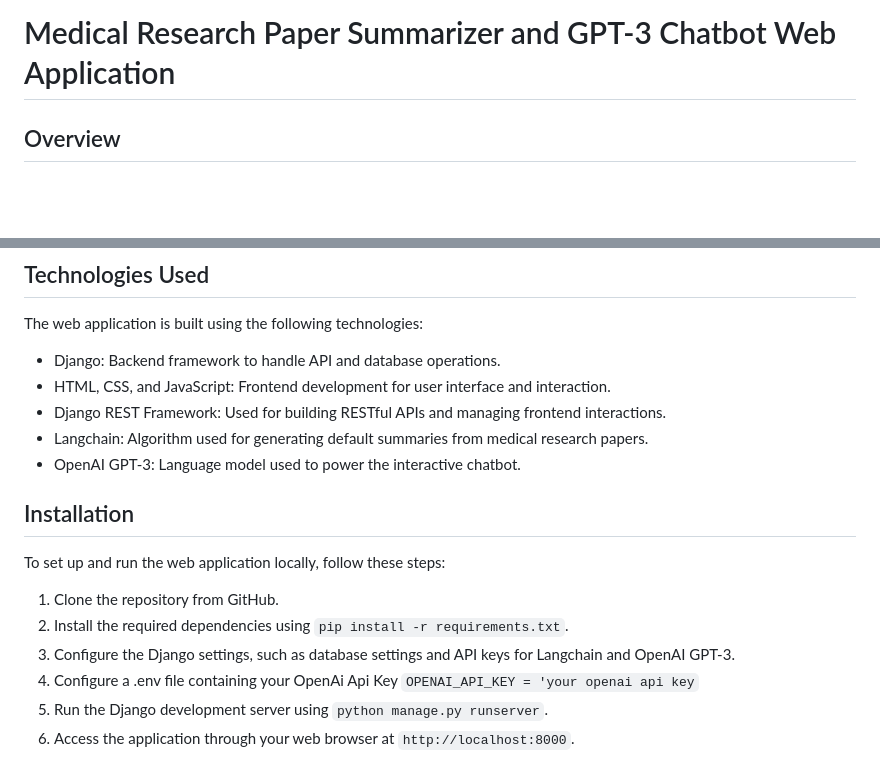
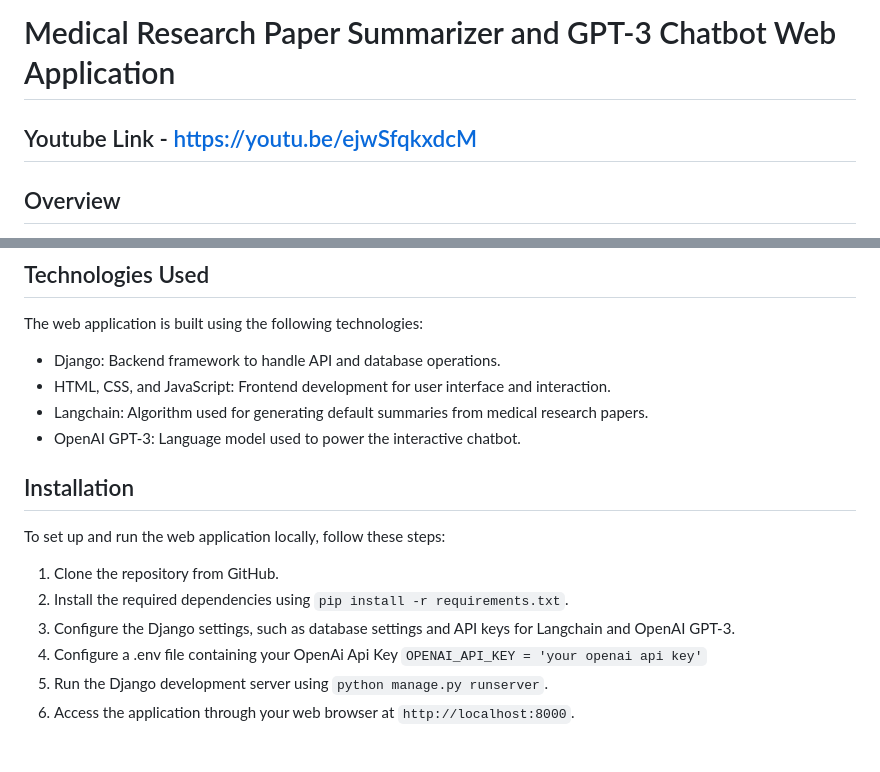
Before and after one commit to adityapal0807/Prompter.io, a Markdown page: README.md, 2 parts joined by grey strips. Rendered like a GitHub page; blank space fills up the shorter version.

```diff
--- a/README.md
+++ b/README.md
@@ -1,4 +1,6 @@
 # Medical Research Paper Summarizer and GPT-3 Chatbot Web Application
+
+## Youtube Link - https://youtu.be/ejwSfqkxdcM
 
 ## Overview
 
@@ -41,7 +44,6 @@ The web application is built using the following technologies:
 
 - Django: Backend framework to handle API and database operations.
 - HTML, CSS, and JavaScript: Frontend development for user interface and interaction.
-- Django REST Framework: Used for building RESTful APIs and managing frontend interactions.
 - Langchain: Algorithm used for generating default summaries from medical research papers.
 - OpenAI GPT-3: Language model used to power the interactive chatbot.
 
@@ -52,7 +54,7 @@ To set up and run the web application locally, follow these steps:
 1. Clone the repository from GitHub.
 2. Install the required dependencies using `pip install -r requirements.txt`.
 3. Configure the Django settings, such as database settings and API keys for Langchain and OpenAI GPT-3.
-4. Configure a .env file containing your OpenAi Api Key `OPENAI_API_KEY = 'your openai api key`
+4. Configure a .env file containing your OpenAi Api Key `OPENAI_API_KEY = 'your openai api key'`
 5. Run the Django development server using `python manage.py runserver`.
 6. Access the application through your web browser at `http://localhost:8000`.
 
```
Also changed, not shown: other parts of README.md (+2 -1 lines).
